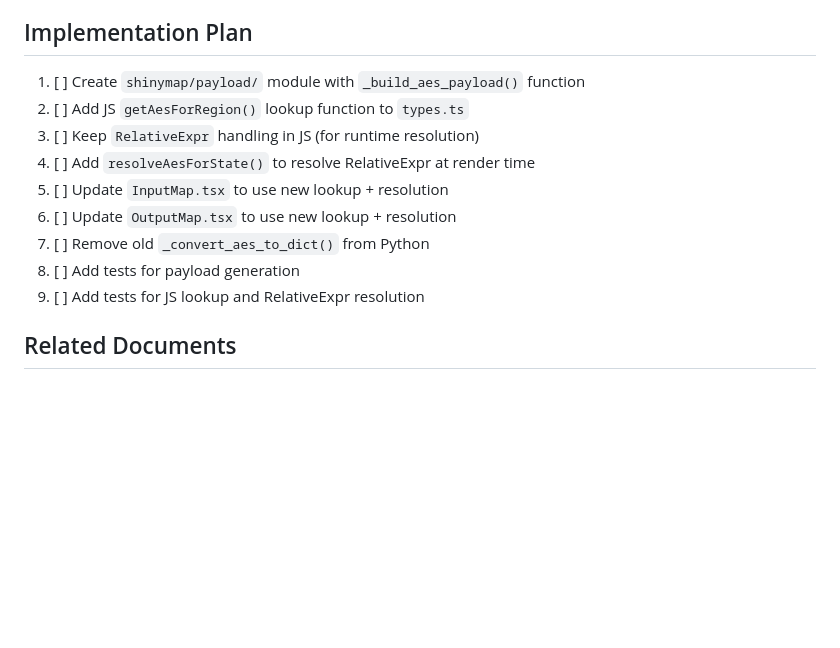
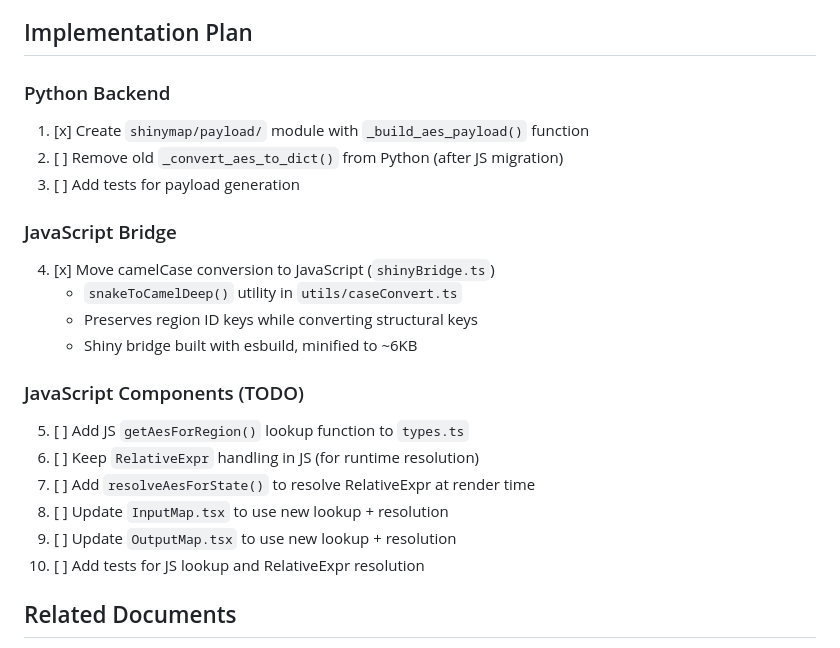
Before and after one commit to kenjisato/shinymap, a Markdown page: design/aes-payload-v03.md, the part around the change. Drawn GitHub-style; blank space fills up the shorter version.

```diff
--- a/design/aes-payload-v03.md
+++ b/design/aes-payload-v03.md
@@ -313,15 +313,24 @@ Note: `hover.stroke_width` is a RelativeExpr, not a resolved value. JavaScript r
 
 ## Implementation Plan
 
-1. [ ] Create `shinymap/payload/` module with `_build_aes_payload()` function
-2. [ ] Add JS `getAesForRegion()` lookup function to `types.ts`
-3. [ ] Keep `RelativeExpr` handling in JS (for runtime resolution)
-4. [ ] Add `resolveAesForState()` to resolve RelativeExpr at render time
-5. [ ] Update `InputMap.tsx` to use new lookup + resolution
-6. [ ] Update `OutputMap.tsx` to use new lookup + resolution
-7. [ ] Remove old `_convert_aes_to_dict()` from Python
-8. [ ] Add tests for payload generation
-9. [ ] Add tests for JS lookup and RelativeExpr resolution
+### Python Backend
+1. [x] Create `shinymap/payload/` module with `_build_aes_payload()` function
+2. [ ] Remove old `_convert_aes_to_dict()` from Python (after JS migration)
+3. [ ] Add tests for payload generation
+
+### JavaScript Bridge
+4. [x] Move camelCase conversion to JavaScript (`shinyBridge.ts`)
+   - `snakeToCamelDeep()` utility in `utils/caseConvert.ts`
+   - Preserves region ID keys while converting structural keys
+   - Shiny bridge built with esbuild, minified to ~6KB
+
+### JavaScript Components (TODO)
+5. [ ] Add JS `getAesForRegion()` lookup function to `types.ts`
+6. [ ] Keep `RelativeExpr` handling in JS (for runtime resolution)
+7. [ ] Add `resolveAesForState()` to resolve RelativeExpr at render time
+8. [ ] Update `InputMap.tsx` to use new lookup + resolution
+9. [ ] Update `OutputMap.tsx` to use new lookup + resolution
+10. [ ] Add tests for JS lookup and RelativeExpr resolution
 
 ## Related Documents
 
```
Also changed, not shown: design/aes-resolution.md (+11 -10 lines), design/restructuring-toward-v0.3.md (+17 -6 lines).
